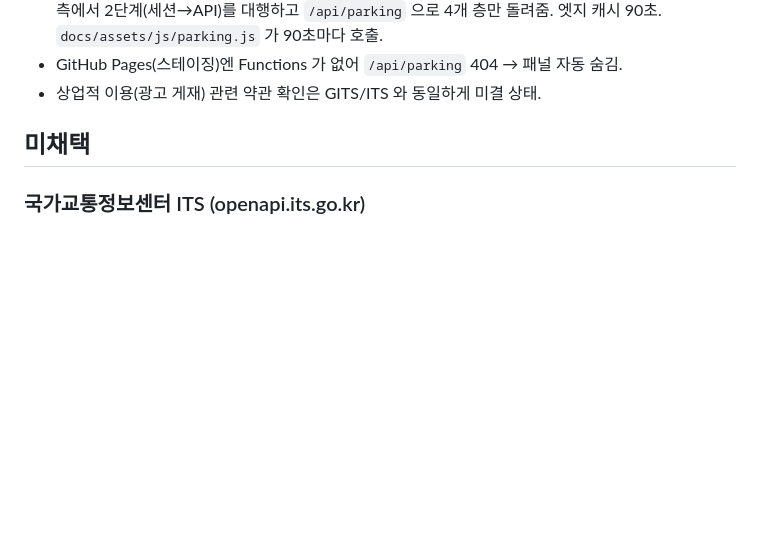
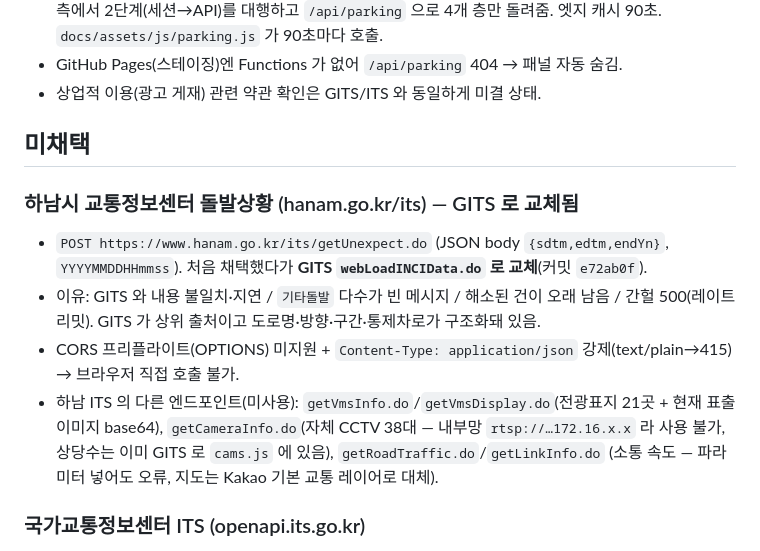
Before and after one commit to ozzywow/hanam, a Markdown page: notes/sources.md, the part around one of its changes. GitHub-like rendering; blank space fills up the shorter version.

```diff
--- a/notes/sources.md
+++ b/notes/sources.md
@@ -76,6 +119,19 @@
 
 ## 미채택
 
+### 하남시 교통정보센터 돌발상황 (hanam.go.kr/its) — GITS 로 교체됨
+
+- `POST https://www.hanam.go.kr/its/getUnexpect.do` (JSON body `{sdtm,edtm,endYn}`, `YYYYMMDDHHmmss`).
+  처음 채택했다가 **GITS `webLoadINCIData.do` 로 교체**(커밋 `e72ab0f`).
+- 이유: GITS 와 내용 불일치·지연 / `기타돌발` 다수가 빈 메시지 / 해소된 건이 오래 남음 /
+  간헐 500(레이트리밋). GITS 가 상위 출처이고 도로명·방향·구간·통제차로가 구조화돼 있음.
+- CORS 프리플라이트(OPTIONS) 미지원 + `Content-Type: application/json` 강제(text/plain→415)
+  → 브라우저 직접 호출 불가.
+- 하남 ITS 의 다른 엔드포인트(미사용): `getVmsInfo.do`/`getVmsDisplay.do`(전광표지 21곳 +
+  현재 표출 이미지 base64), `getCameraInfo.do`(자체 CCTV 38대 — 내부망 `rtsp://…172.16.x.x`
+  라 사용 불가, 상당수는 이미 GITS 로 `cams.js` 에 있음), `getRoadTraffic.do`/`getLinkInfo.do`
+  (소통 속도 — 파라미터 넣어도 오류, 지도는 Kakao 기본 교통 레이어로 대체).
+
 ### 국가교통정보센터 ITS (openapi.its.go.kr)
 
 - `GET https://openapi.its.go.kr:9443/cctvInfo?apiKey=<KEY>&type=ex|its&cctvType=4&getType=json&minX=&maxX=&minY=&maxY=`
```
Also changed, not shown: other parts of notes/sources.md (+43 -0 lines), notes/roadmap.md (+15 -1 lines), notes/services.md (+2 -1 lines).
